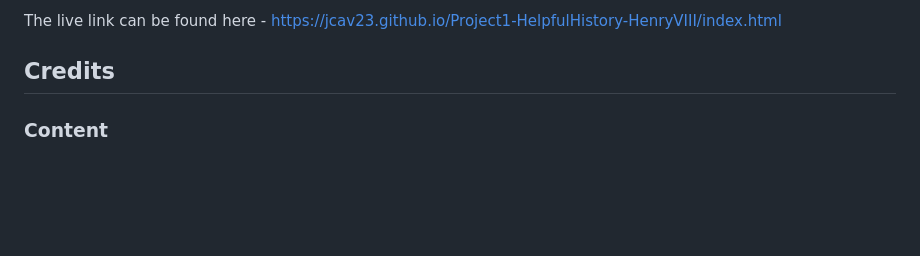
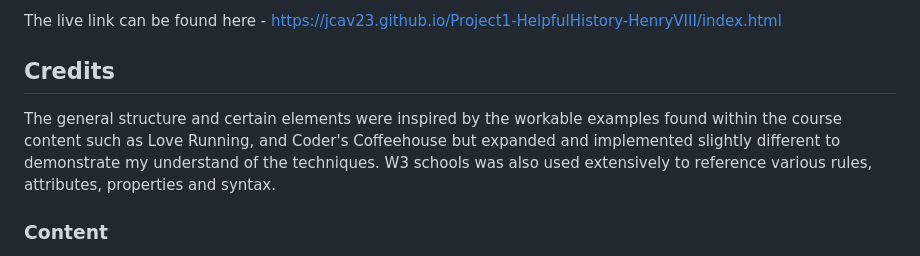
Before and after one commit to JCav23/Project1-HelpfulHistory-HenryVIII, a Markdown page: README.md, the part around the change. GitHub-like rendering; blank space fills up the shorter version.

```diff
--- a/README.md
+++ b/README.md
@@ -159,6 +159,8 @@ The live link can be found here - https://jcav23.github.io/Project1-HelpfulHisto
 
 ## Credits
 
+The general structure and certain elements were inspired by the workable examples found within the course content such as Love Running, and Coder's Coffeehouse but expanded and implemented slightly different to demonstrate my understand of the techniques. W3 schools was also used extensively to reference various rules, attributes, properties and syntax.
+
 ### Content
 
 - Much of the information was gathered from [History.com](https://www.history.com/news/henry-viii-wives)
```
